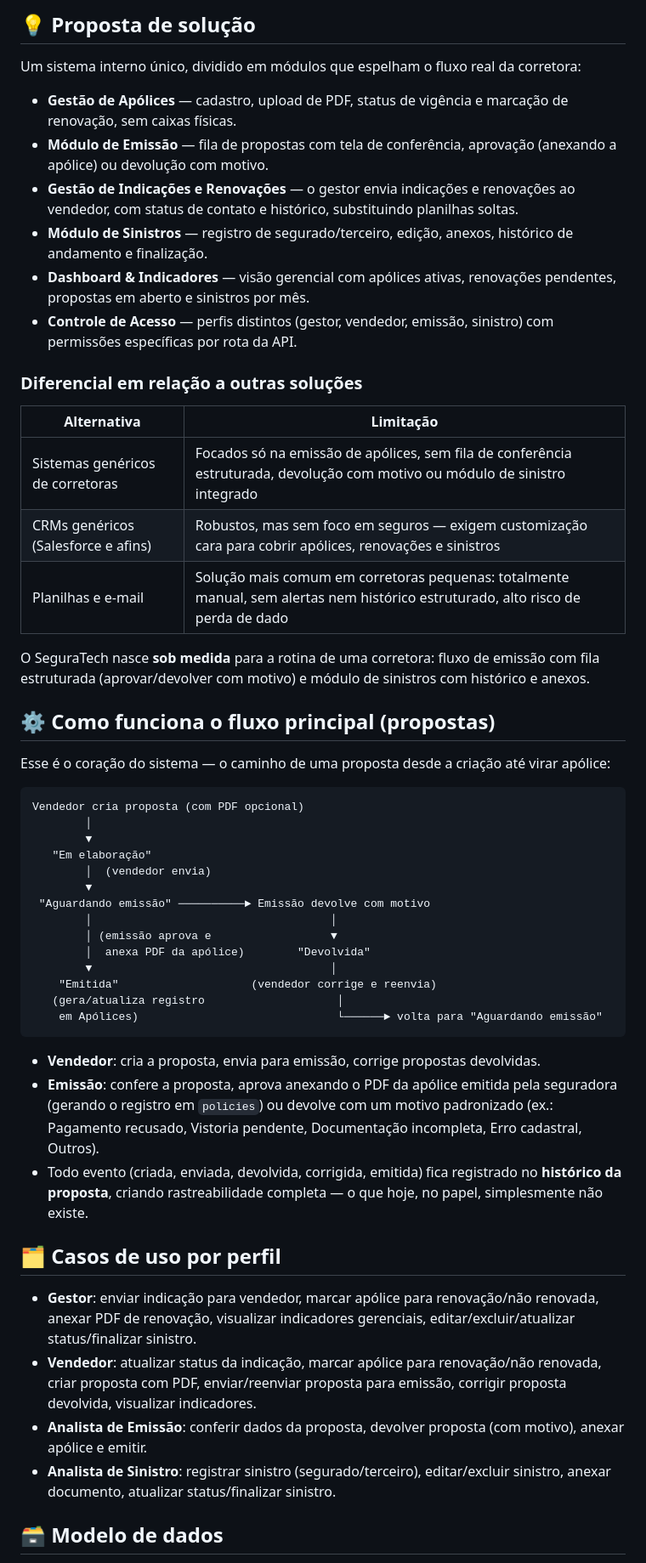
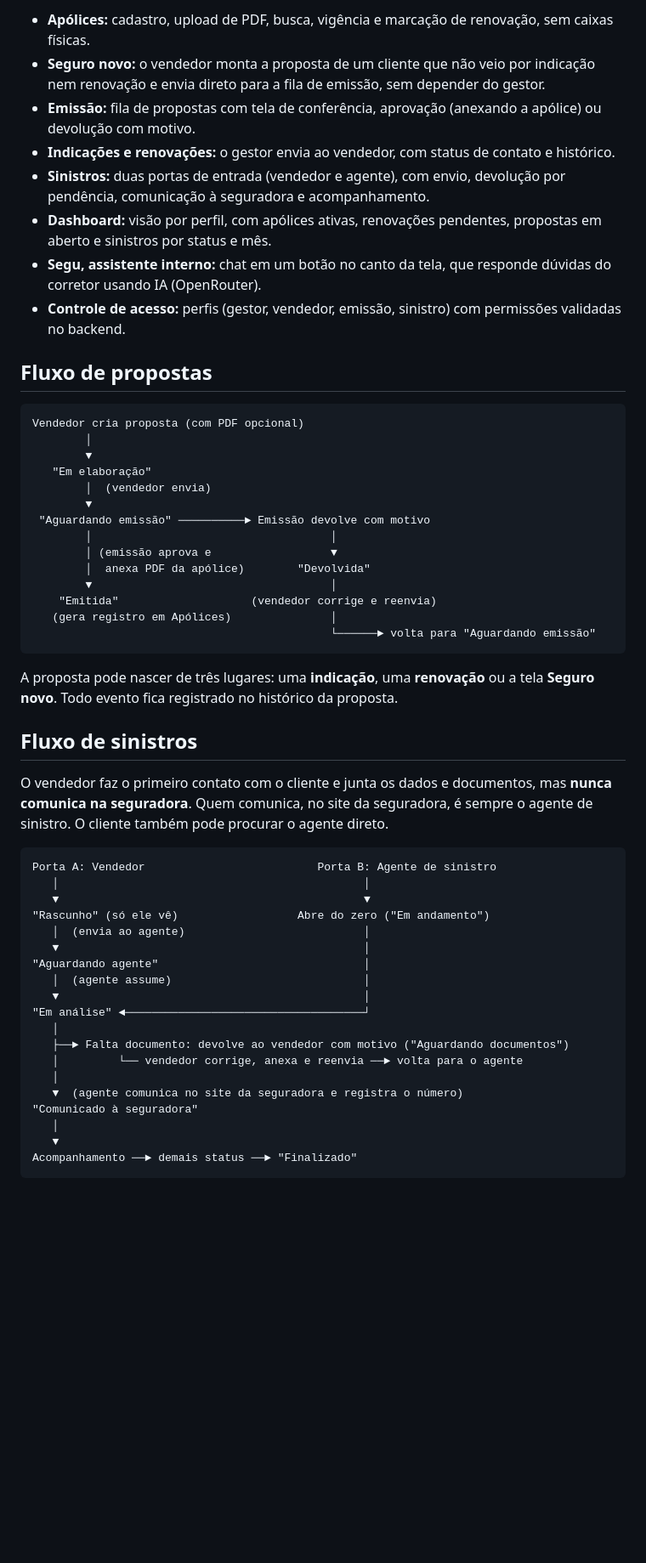
Before and after one commit to natahobus/segura-tech, a Markdown page: README.md, the part around one of its changes. Shown at 85% size. Rendered like a GitHub page; blank space fills up the shorter version.

````diff
--- a/README.md
+++ b/README.md
@@ -41,28 +44,14 @@ O SeguraTech centraliza esse fluxo inteiro em uma única plataforma: **apólices
 
-## 💡 Proposta de solução
+- **Apólices:** cadastro, upload de PDF, busca, vigência e marcação de renovação, sem caixas físicas.
+- **Seguro novo:** o vendedor monta a proposta de um cliente que não veio por indicação nem renovação e envia direto para a fila de emissão, sem depender do gestor.
+- **Emissão:** fila de propostas com tela de conferência, aprovação (anexando a apólice) ou devolução com motivo.
+- **Indicações e renovações:** o gestor envia ao vendedor, com status de contato e histórico.
+- **Sinistros:** duas portas de entrada (vendedor e agente), com envio, devolução por pendência, comunicação à seguradora e acompanhamento.
+- **Dashboard:** visão por perfil, com apólices ativas, renovações pendentes, propostas em aberto e sinistros por status e mês.
+- **Segu, assistente interno:** chat em um botão no canto da tela, que responde dúvidas do corretor usando IA (OpenRouter).
+- **Controle de acesso:** perfis (gestor, vendedor, emissão, sinistro) com permissões validadas no backend.
 
-Um sistema interno único, dividido em módulos que espelham o fluxo real da corretora:
-
-- **Gestão de Apólices** — cadastro, upload de PDF, status de vigência e marcação de renovação, sem caixas físicas.
-- **Módulo de Emissão** — fila de propostas com tela de conferência, aprovação (anexando a apólice) ou devolução com motivo.
-- **Gestão de Indicações e Renovações** — o gestor envia indicações e renovações ao vendedor, com status de contato e histórico, substituindo planilhas soltas.
-- **Módulo de Sinistros** — registro de segurado/terceiro, edição, anexos, histórico de andamento e finalização.
-- **Dashboard & Indicadores** — visão gerencial com apólices ativas, renovações pendentes, propostas em aberto e sinistros por mês.
-- **Controle de Acesso** — perfis distintos (gestor, vendedor, emissão, sinistro) com permissões específicas por rota da API.
-
-### Diferencial em relação a outras soluções
-
-| Alternativa | Limitação |
-|---|---|
-| Sistemas genéricos de corretoras | Focados só na emissão de apólices, sem fila de conferência estruturada, devolução com motivo ou módulo de sinistro integrado |
-| CRMs genéricos (Salesforce e afins) | Robustos, mas sem foco em seguros — exigem customização cara para cobrir apólices, renovações e sinistros |
-| Planilhas e e-mail | Solução mais comum em corretoras pequenas: totalmente manual, sem alertas nem histórico estruturado, alto risco de perda de dado |
-
-O SeguraTech nasce **sob medida** para a rotina de uma corretora: fluxo de emissão com fila estruturada (aprovar/devolver com motivo) e módulo de sinistros com histórico e anexos.
-
-## ⚙️ Como funciona o fluxo principal (propostas)
-
-Esse é o coração do sistema — o caminho de uma proposta desde a criação até virar apólice:
+## Fluxo de propostas
 
 ```
 Vendedor cria proposta (com PDF opcional)
@@ -77,20 +66,35 @@ Vendedor cria proposta (com PDF opcional)
         │  anexa PDF da apólice)        "Devolvida"
         ▼                                    │
     "Emitida"                    (vendedor corrige e reenvia)
-   (gera/atualiza registro                    │
-    em Apólices)                              └──────► volta para "Aguardando emissão"
+   (gera registro em Apólices)               │
+                                             └──────► volta para "Aguardando emissão"
 ```
 
-- **Vendedor**: cria a proposta, envia para emissão, corrige propostas devolvidas.
-- **Emissão**: confere a proposta, aprova anexando o PDF da apólice emitida pela seguradora (gerando o registro em `policies`) ou devolve com um motivo padronizado (ex.: Pagamento recusado, Vistoria pendente, Documentação incompleta, Erro cadastral, Outros).
-- Todo evento (criada, enviada, devolvida, corrigida, emitida) fica registrado no **histórico da proposta**, criando rastreabilidade completa — o que hoje, no papel, simplesmente não existe.
+A proposta pode nascer de três lugares: uma **indicação**, uma **renovação** ou a tela **Seguro novo**. Todo evento fica registrado no histórico da proposta.
 
-## 🗂️ Casos de uso por perfil
+## Fluxo de sinistros
 
-- **Gestor**: enviar indicação para vendedor, marcar apólice para renovação/não renovada, anexar PDF de renovação, visualizar indicadores gerenciais, editar/excluir/atualizar status/finalizar sinistro.
-- **Vendedor**: atualizar status da indicação, marcar apólice para renovação/não renovada, criar proposta com PDF, enviar/reenviar proposta para emissão, corrigir proposta devolvida, visualizar indicadores.
-- **Analista de Emissão**: conferir dados da proposta, devolver proposta (com motivo), anexar apólice e emitir.
-- **Analista de Sinistro**: registrar sinistro (segurado/terceiro), editar/excluir sinistro, anexar documento, atualizar status/finalizar sinistro.
+O vendedor faz o primeiro contato com o cliente e junta os dados e documentos, mas **nunca comunica na seguradora**. Quem comunica, no site da seguradora, é sempre o agente de sinistro. O cliente também pode procurar o agente direto.
 
-## 🗃️ Modelo de dados
+```
+Porta A: Vendedor                          Porta B: Agente de sinistro
+   │                                              │
+   ▼                                              ▼
+"Rascunho" (só ele vê)                  Abre do zero ("Em andamento")
+   │  (envia ao agente)                           │
+   ▼                                              │
+"Aguardando agente"                               │
+   │  (agente assume)                             │
+   ▼                                              │
+"Em análise" ◄────────────────────────────────────┘
+   │
+   ├──► Falta documento: devolve ao vendedor com motivo ("Aguardando documentos")
+   │         └── vendedor corrige, anexa e reenvia ──► volta para o agente
+   │
+   ▼  (agente comunica no site da seguradora e registra o número)
+"Comunicado à seguradora"
+   │
+   ▼
+Acompanhamento ──► demais status ──► "Finalizado"
+```
 
````
Also changed, not shown: other parts of README.md (+177 -139 lines).
